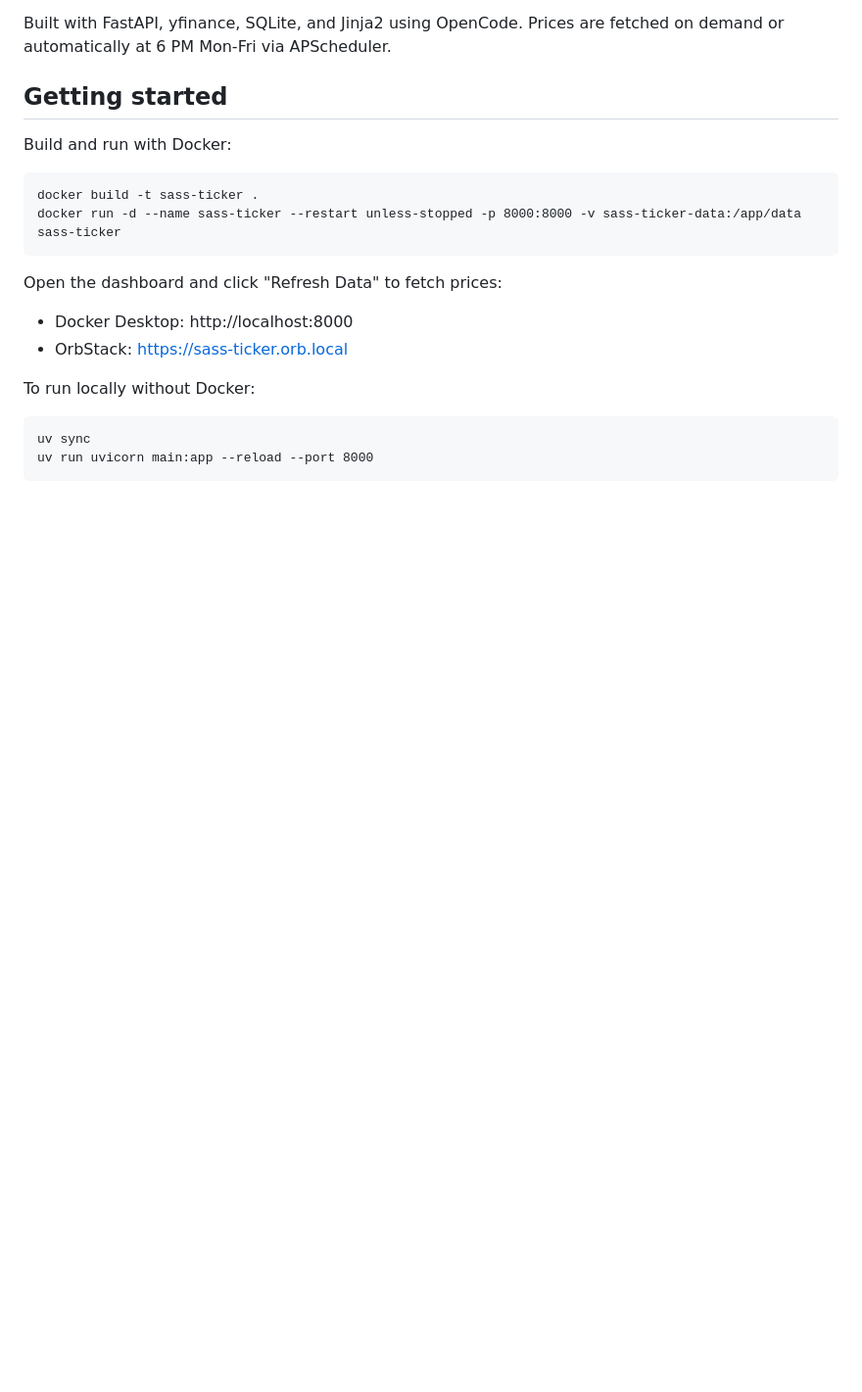
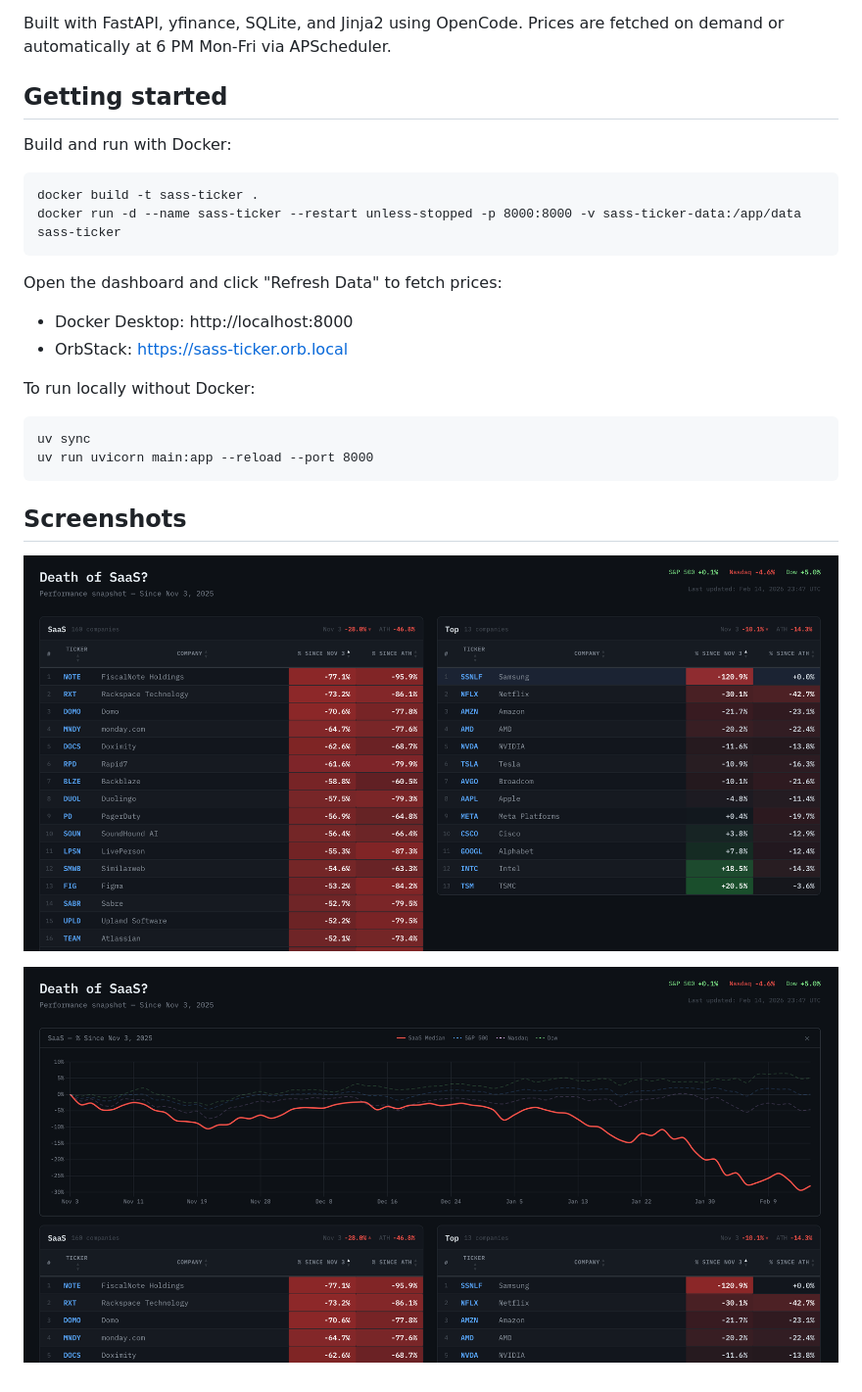
Before and after one commit to sent-hil/saas-ticker, a Markdown page: README.md, the part around the change. Shown: that part at 98% size. Drawn GitHub-style; pictures changed too: screenshots/1.png, screenshots/2.png; blank space fills up the shorter version.

Commit message:
updated screenshots

````diff
--- a/README.md
+++ b/README.md
@@ -24,3 +24,9 @@ To run locally without Docker:
 uv sync
 uv run uvicorn main:app --reload --port 8000
 ```
+
+## Screenshots
+
+![Dashboard](screenshots/1.png)
+
+![Chart](screenshots/2.png)
````
Also changed, not shown: screenshots/3.png (deleted).
